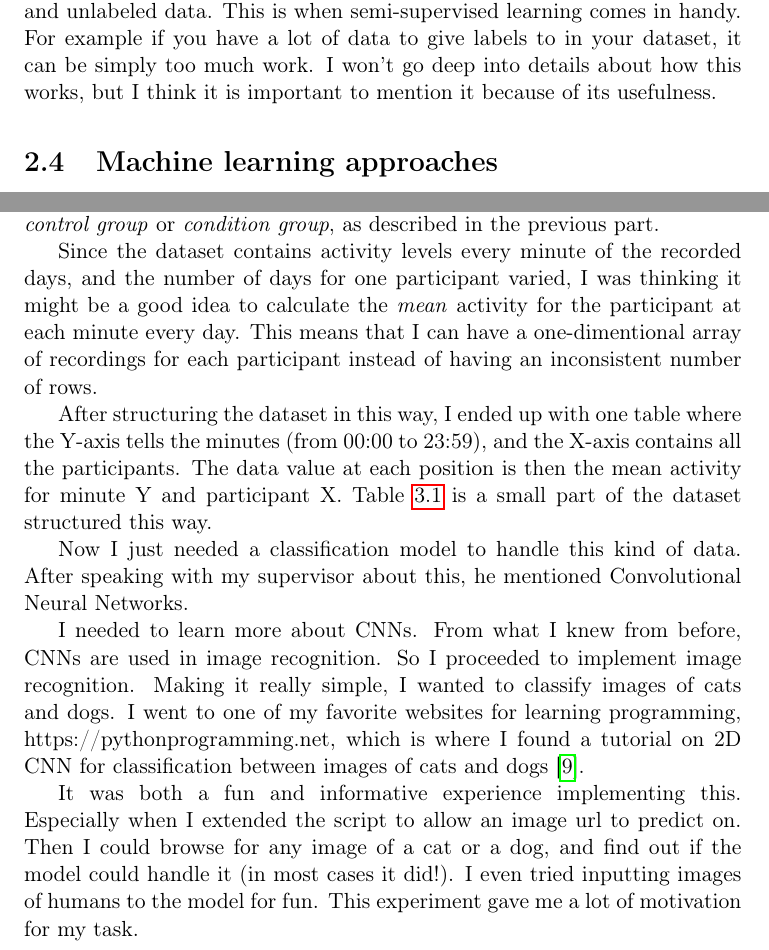
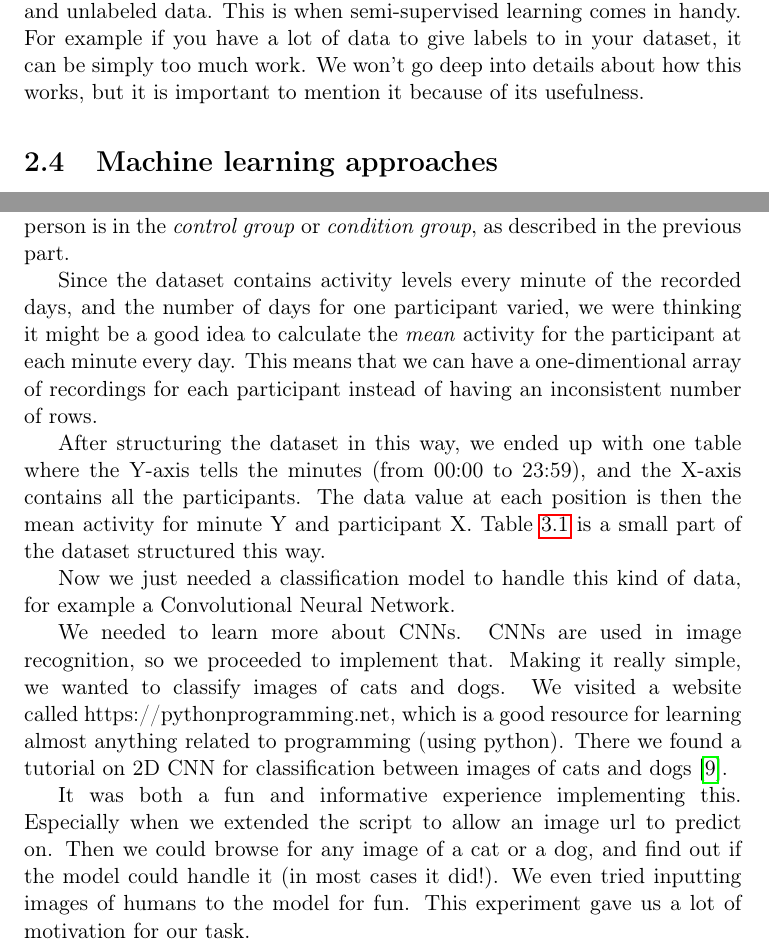
Before and after one commit to joakimif/master-thesis, a LaTeX thesis (mymaster.tex, which reads parts/the_project/1_planning_the_project/planning.tex): two parts of pages 23 and 31 of 40, joined at a grey line, cut so that both start at the same text. Compiled offline with pdfLaTeX; a LaTeX package or settings file that is missing is left out.

Commit message:
planning

```diff
--- a/parts/the_project/1_planning_the_project/planning.tex
+++ b/parts/the_project/1_planning_the_project/planning.tex
@@ -9,23 +9,23 @@ In order to predict something, we need some label that tells us what is correct.
 in the \textit{control group} or \textit{condition group}, as described in the previous part.
 
 Since the dataset contains activity levels every minute of the recorded days, and the number of days for one participant varied,
-I was thinking it might be a good idea to calculate the \textit{mean} activity for the participant at each minute every day.
-This means that I can have a one-dimentional array of recordings for each participant instead of having an inconsistent number of rows.
+we were thinking it might be a good idea to calculate the \textit{mean} activity for the participant at each minute every day.
+This means that we can have a one-dimentional array of recordings for each participant instead of having an inconsistent number of rows.
 
-After structuring the dataset in this way, I ended up with one table where the Y-axis tells the minutes (from 00:00 to 23:59),
+After structuring the dataset in this way, we ended up with one table where the Y-axis tells the minutes (from 00:00 to 23:59),
 and the X-axis contains all the participants. The data value at each position is then the mean activity for minute Y and participant X.
 Table \ref{figure:mean_tod} is a small part of the dataset structured this way.
 
-Now I just needed a classification model to handle this kind of data. After speaking with my supervisor about this, he mentioned
-Convolutional Neural Networks.
+Now we just needed a classification model to handle this kind of data, for example a Convolutional Neural Network.
 
-I needed to learn more about CNNs. From what I knew from before, CNNs are used in image recognition. So I proceeded to implement image recognition.
-Making it really simple, I wanted to classify images of cats and dogs. I went to one of my favorite websites for learning programming, https://pythonprogramming.net,
-which is where I found a tutorial on 2D CNN for classification between images of cats and dogs \cite{2d_cnn}.
+We needed to learn more about CNNs. CNNs are used in image recognition, so we proceeded to implement that.
+Making it really simple, we wanted to classify images of cats and dogs. We visited a website called https://pythonprogramming.net,
+which is a good resource for learning almost anything related to programming (using python).
+There we found a tutorial on 2D CNN for classification between images of cats and dogs \cite{2d_cnn}.
 
-It was both a fun and informative experience implementing this. Especially when I extended the script to allow an image url to predict on.
-Then I could browse for any image of a cat or a dog, and find out if the model could handle it (in most cases it did!).
-I even tried inputting images of humans to the model for fun. This experiment gave me a lot of motivation for my task.
+It was both a fun and informative experience implementing this. Especially when we extended the script to allow an image url to predict on.
+Then we could browse for any image of a cat or a dog, and find out if the model could handle it (in most cases it did!).
+We even tried inputting images of humans to the model for fun. This experiment gave us a lot of motivation for our task.
 
 \newpage
 
```
Also changed, not shown: parts/introduction/2_background/background.tex (+5 -5 lines), mymaster.pdf, parts/the_project/1_planning_the_project/planning.tex (10 more changed lines).
